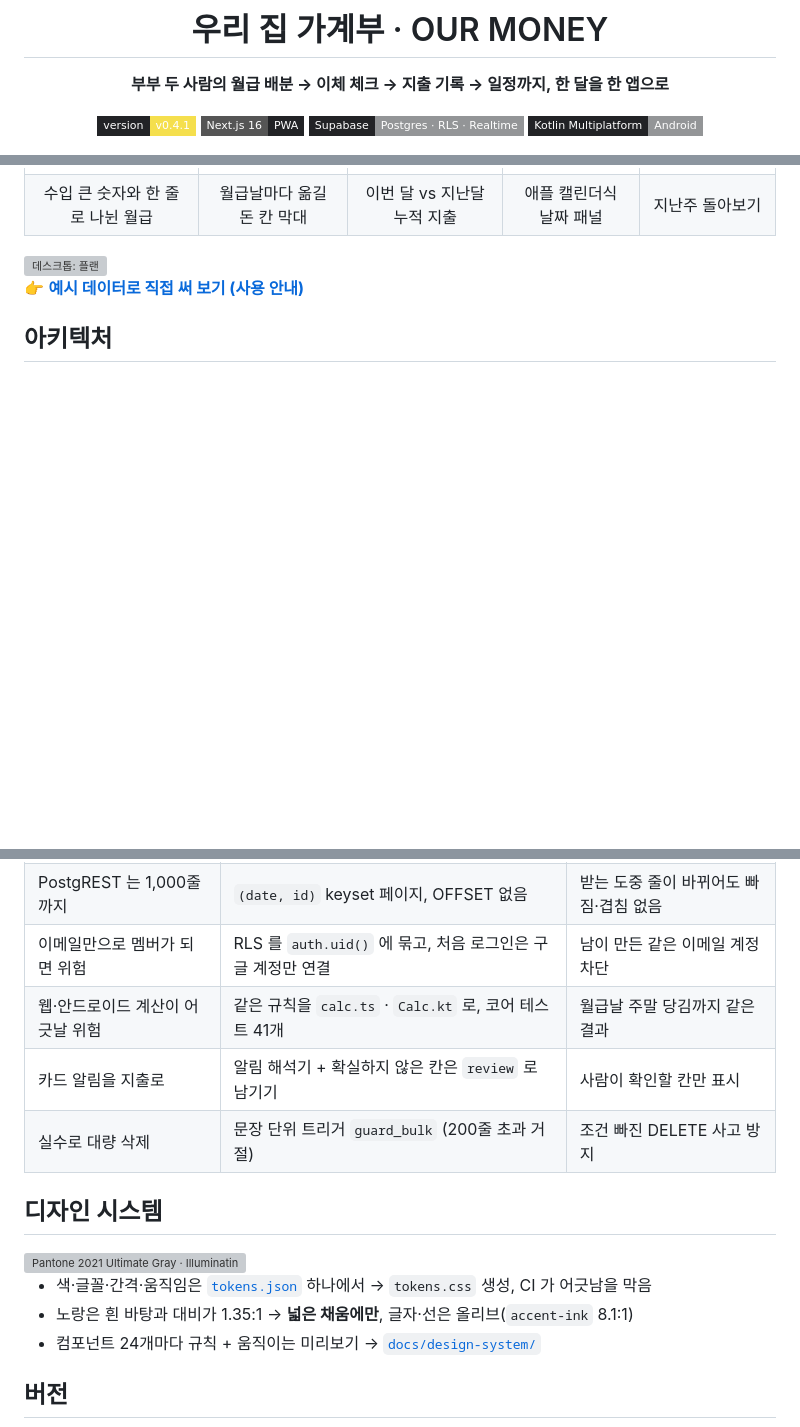
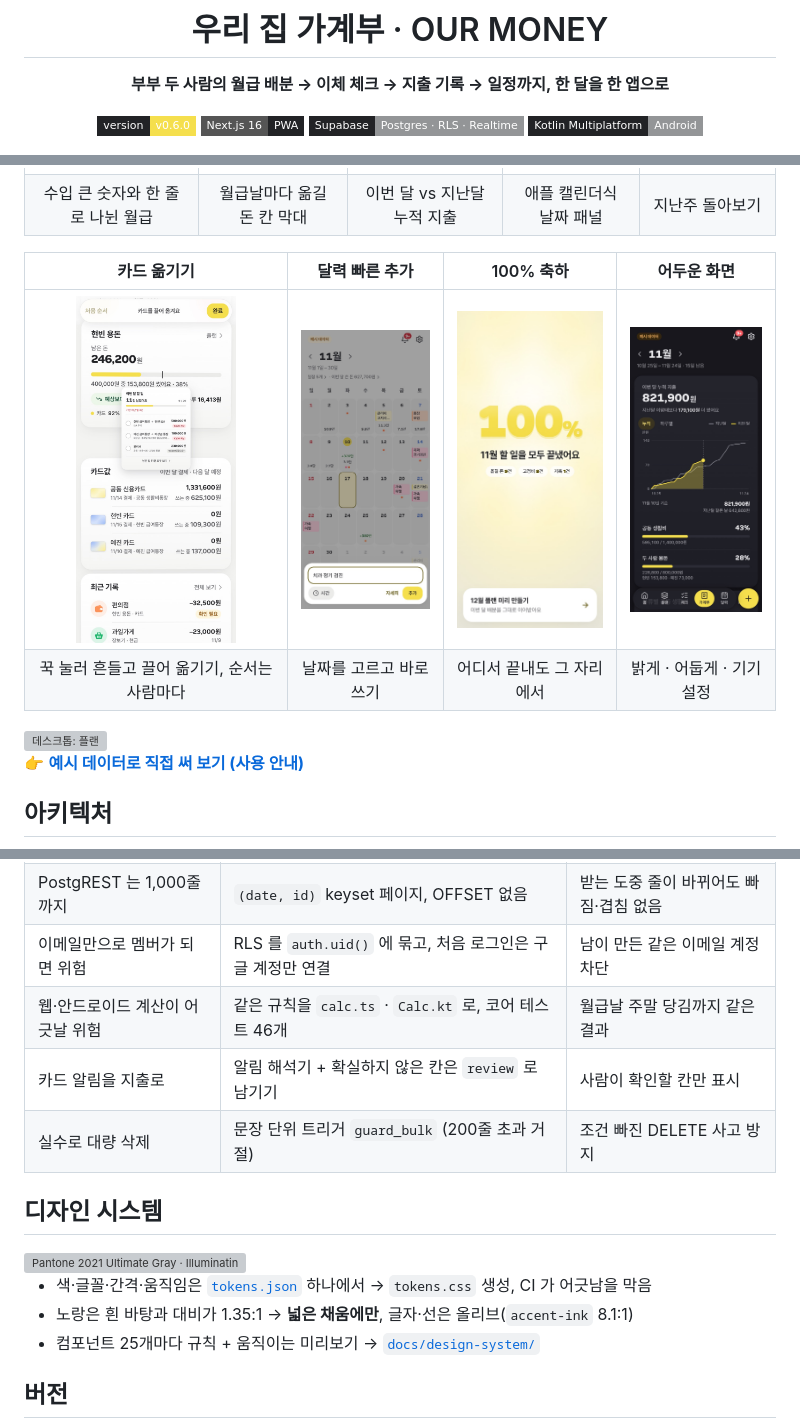
Before and after one commit to jojaden/our-money, a Markdown page: README.md, 3 parts joined by grey strips. Rendered like a GitHub page; pictures changed too: docs/screenshots/arrange.jpg (added), docs/screenshots/calendar-quick.jpg (added), docs/screenshots/celebrate.jpg (added); badges without logos; blank space fills up the shorter version; grey boxes are pictures that could not be loaded.

```diff
--- a/README.md
+++ b/README.md
@@ -6,7 +6,7 @@
 
 **부부 두 사람의 월급 배분 → 이체 체크 → 지출 기록 → 일정까지, 한 달을 한 앱으로**
 
-![version](https://img.shields.io/badge/version-v0.4.1-f5df4d?style=flat-square&labelColor=222326)
+![version](https://img.shields.io/badge/version-v0.6.0-f5df4d?style=flat-square&labelColor=222326)
 ![Next.js](https://img.shields.io/badge/Next.js_16-PWA-222326?style=flat-square)
 ![Supabase](https://img.shields.io/badge/Supabase-Postgres_·_RLS_·_Realtime-939597?style=flat-square&labelColor=222326)
 ![Kotlin](https://img.shields.io/badge/Kotlin_Multiplatform-Android-939597?style=flat-square&labelColor=222326)
@@ -42,6 +42,11 @@ flowchart LR
 | <img src="docs/screenshots/plan-pick.jpg" width="160"> | <img src="docs/screenshots/check.jpg" width="160"> | <img src="docs/screenshots/ledger.jpg" width="160"> | <img src="docs/screenshots/calendar-day.jpg" width="160"> | <img src="docs/screenshots/bell.jpg" width="160"> |
 | 수입 큰 숫자와 한 줄로 나뉜 월급 | 월급날마다 옮길 돈 칸 막대 | 이번 달 vs 지난달 누적 지출 | 애플 캘린더식 날짜 패널 | 지난주 돌아보기 |
 
+| 카드 옮기기 | 달력 빠른 추가 | 100% 축하 | 어두운 화면 |
+|:---:|:---:|:---:|:---:|
+| <img src="docs/screenshots/arrange.jpg" width="160"> | <img src="docs/screenshots/calendar-quick.jpg" width="160"> | <img src="docs/screenshots/celebrate.jpg" width="160"> | <img src="docs/screenshots/dark.jpg" width="160"> |
+| 꾹 눌러 흔들고 끌어 옮기기, 순서는 사람마다 | 날짜를 고르고 바로 쓰기 | 어디서 끝내도 그 자리에서 | 밝게 · 어둡게 · 기기 설정 |
+
 <img src="docs/screenshots/desktop-plan.jpg" width="100%" alt="데스크톱: 플랜">
 
 👉 **[예시 데이터로 직접 써 보기 (사용 안내)](docs/GUIDE.md)**
@@ -129,7 +134,7 @@ quadrantChart
 | 달 시작 = 달 + 항목 수십 줄 | `apply_batch` 한 트랜잭션, 같은 칸 구성끼리 한 문장으로 (014) | 500줄 **114ms → 20ms** (약 5배) |
 | PostgREST 는 1,000줄까지 | `(date, id)` keyset 페이지, OFFSET 없음 | 받는 도중 줄이 바뀌어도 빠짐·겹침 없음 |
 | 이메일만으로 멤버가 되면 위험 | RLS 를 `auth.uid()` 에 묶고, 처음 로그인은 구글 계정만 연결 | 남이 만든 같은 이메일 계정 차단 |
-| 웹·안드로이드 계산이 어긋날 위험 | 같은 규칙을 `calc.ts` · `Calc.kt` 로, 코어 테스트 41개 | 월급날 주말 당김까지 같은 결과 |
+| 웹·안드로이드 계산이 어긋날 위험 | 같은 규칙을 `calc.ts` · `Calc.kt` 로, 코어 테스트 46개 | 월급날 주말 당김까지 같은 결과 |
 | 카드 알림을 지출로 | 알림 해석기 + 확실하지 않은 칸은 `review` 로 남기기 | 사람이 확인할 칸만 표시 |
 | 실수로 대량 삭제 | 문장 단위 트리거 `guard_bulk` (200줄 초과 거절) | 조건 빠진 DELETE 사고 방지 |
 
@@ -139,7 +144,7 @@ quadrantChart
 
 - 색·글꼴·간격·움직임은 [`tokens.json`](docs/design-system/tokens.json) 하나에서 → `tokens.css` 생성, CI 가 어긋남을 막음
 - 노랑은 흰 바탕과 대비가 1.35:1 → **넓은 채움에만**, 글자·선은 올리브(`accent-ink` 8.1:1)
-- 컴포넌트 24개마다 규칙 + 움직이는 미리보기 → [`docs/design-system/`](docs/design-system/README.md)
+- 컴포넌트 25개마다 규칙 + 움직이는 미리보기 → [`docs/design-system/`](docs/design-system/README.md)
 
 ## 버전
 
```
Also changed, not shown: other parts of README.md (+5 -5 lines).
